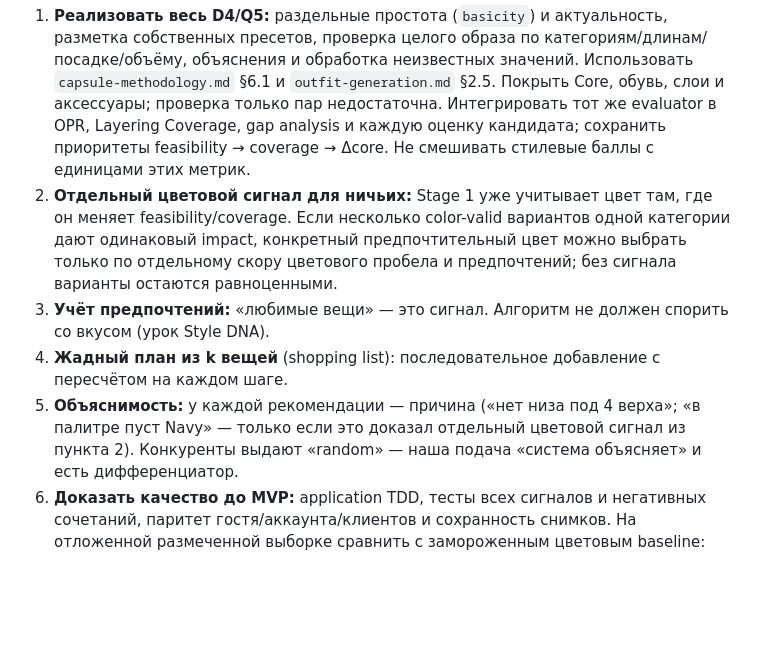
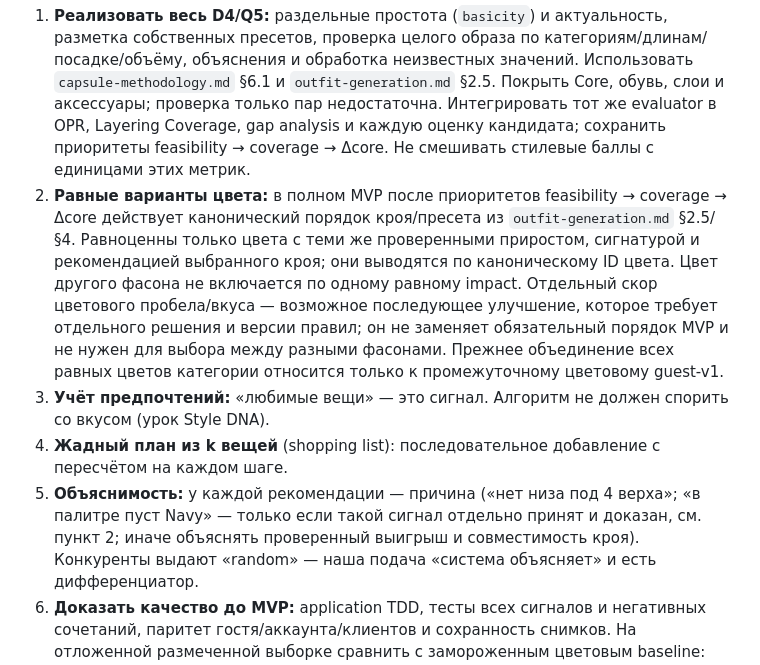
Before and after one commit to kiaquila/capsule-zero, a Markdown page: PRODUCT-PLAN.md, the part around the change. Rendered like a GitHub page; blank space fills up the shorter version.

Commit message:
docs: align Stage 2 colour equivalence with winning cut
Co-authored-by: OpenAI Codex <codex@openai.com>

```diff
--- a/PRODUCT-PLAN.md
+++ b/PRODUCT-PLAN.md
@@ -400,15 +400,20 @@ Q5 фиксирует выбранный MVP-подход; реализация
    Покрыть Core, обувь, слои и аксессуары; проверка только пар недостаточна. Интегрировать тот же
    evaluator в OPR, Layering Coverage, gap analysis и каждую оценку кандидата; сохранить приоритеты
    feasibility → coverage → Δcore. Не смешивать стилевые баллы с единицами этих метрик.
-2. **Отдельный цветовой сигнал для ничьих:** Stage 1 уже учитывает цвет там, где он меняет
-   feasibility/coverage. Если несколько color-valid вариантов одной категории дают одинаковый impact,
-   конкретный предпочтительный цвет можно выбрать только по отдельному скору цветового пробела и
-   предпочтений; без сигнала варианты остаются равноценными.
+2. **Равные варианты цвета:** в полном MVP после приоритетов feasibility → coverage → Δcore
+   действует канонический порядок кроя/пресета из `outfit-generation.md` §2.5/§4. Равноценны только
+   цвета с теми же проверенными приростом, сигнатурой и рекомендацией выбранного кроя; они выводятся
+   по каноническому ID цвета. Цвет другого фасона не включается по одному равному impact.
+   Отдельный скор цветового пробела/вкуса — возможное последующее улучшение, которое требует
+   отдельного решения и версии правил; он не заменяет обязательный порядок MVP и не нужен для
+   выбора между разными фасонами. Прежнее объединение всех равных цветов категории относится
+   только к промежуточному цветовому guest-v1.
 3. **Учёт предпочтений:** «любимые вещи» — это сигнал. Алгоритм не должен спорить со вкусом
    (урок Style DNA).
 4. **Жадный план из k вещей** (shopping list): последовательное добавление с пересчётом на каждом шаге.
 5. **Объяснимость:** у каждой рекомендации — причина («нет низа под 4 верха»; «в палитре пуст Navy» —
-   только если это доказал отдельный цветовой сигнал из пункта 2).
+   только если такой сигнал отдельно принят и доказан, см. пункт 2; иначе объяснять проверенный
+   выигрыш и совместимость кроя).
    Конкуренты выдают «random» — наша подача «система объясняет» и есть дифференциатор.
 6. **Доказать качество до MVP:** application TDD, тесты всех сигналов и негативных сочетаний,
    паритет гостя/аккаунта/клиентов и сохранность снимков. На отложенной размеченной выборке сравнить
```
Also changed, not shown: 2 other files.
